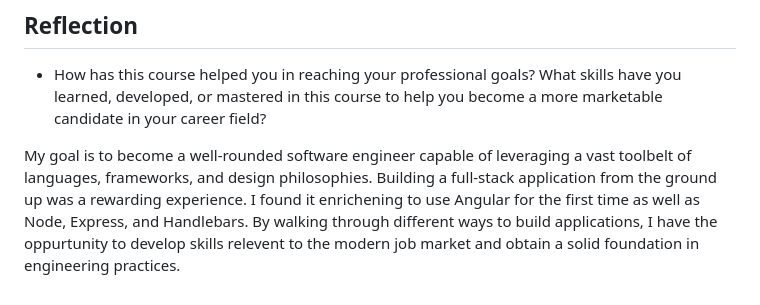
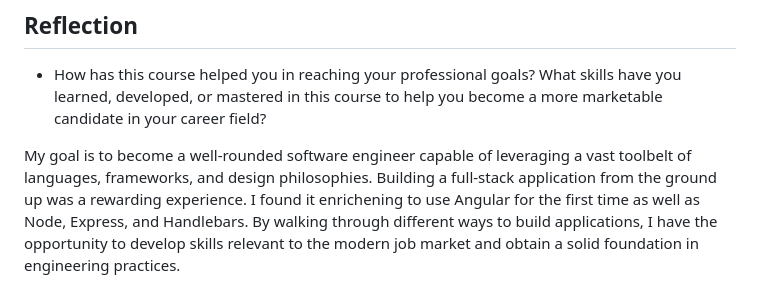
Before and after one commit to AidanFarhi/travlr, a Markdown page: README.md, the part around the change. Rendered like a GitHub page.

```diff
--- a/README.md
+++ b/README.md
@@ -60,7 +60,4 @@ This constitutes the *authorization* layer.
 
 - How has this course helped you in reaching your professional goals? What skills have you learned, developed, or mastered in this course to help you become a more marketable candidate in your career field?
 
-My goal is to become a well-rounded software engineer capable of leveraging a vast toolbelt of languages, frameworks, and design philosophies.
-Building a full-stack application from the ground up was a rewarding experience. I found it enrichening to use Angular for the first time as well as Node, Express, and Handlebars.
-By walking through different ways to build applications, I have the oppurtunity to develop skills relevent to the modern job market and obtain a solid foundation
-in engineering practices.
+My goal is to become a well-rounded software engineer capable of leveraging a vast toolbelt of languages, frameworks, and design philosophies. Building a full-stack application from the ground up was a rewarding experience. I found it enrichening to use Angular for the first time as well as Node, Express, and Handlebars. By walking through different ways to build applications, I have the opportunity to develop skills relevant to the modern job market and obtain a solid foundation in engineering practices.
```
